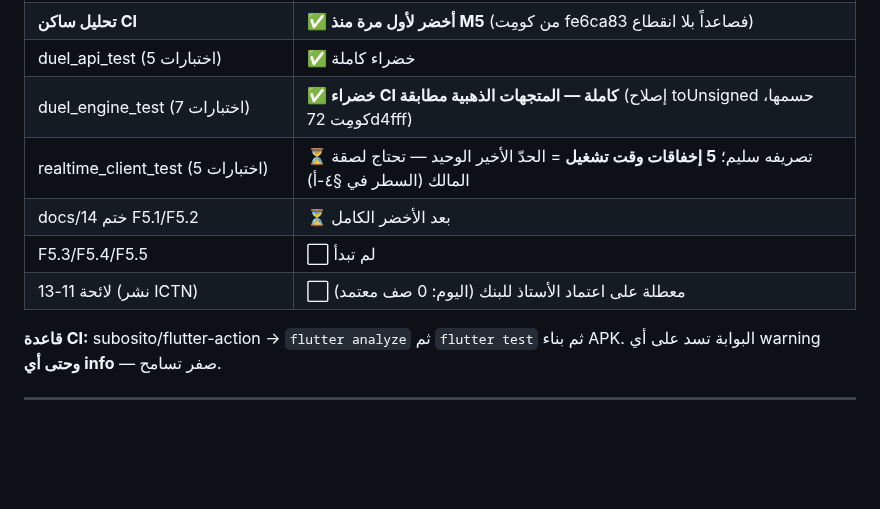
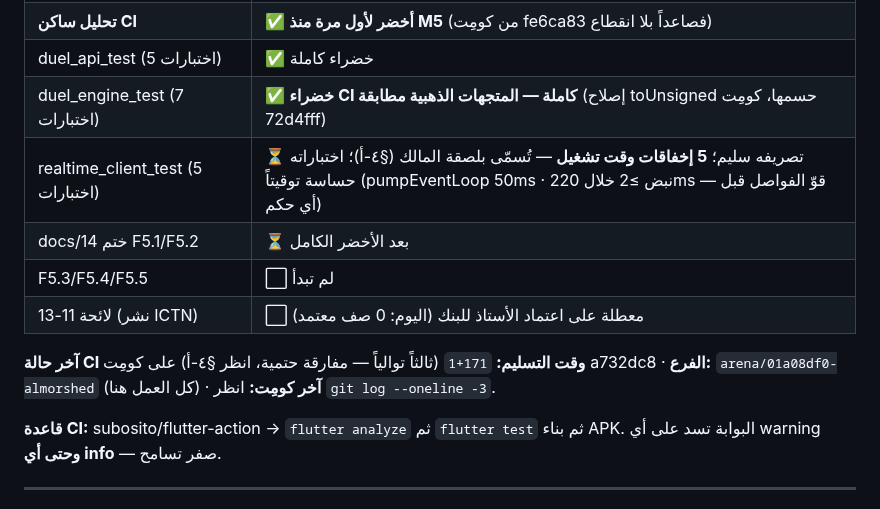
Before and after one commit to hady-albnnai/Almorshed, a Markdown page: HANDOVER-M5.md, the part around one of its changes. GitHub-like rendering; blank space fills up the shorter version.

```diff
--- a/HANDOVER-M5.md
+++ b/HANDOVER-M5.md
@@ -15,10 +15,12 @@
 | **تحليل ساكن CI** | ✅ **أخضر لأول مرة منذ M5** (من كومِت fe6ca83 فصاعداً بلا انقطاع) |
 | duel_api_test (5 اختبارات) | ✅ خضراء كاملة |
 | duel_engine_test (7 اختبارات) | ✅ **خضراء CI كاملة — المتجهات الذهبية مطابقة** (إصلاح toUnsigned حسمها، كومِت 72d4fff) |
-| realtime_client_test (5 اختبارات) | ⏳ تصريفه سليم؛ **5 إخفاقات وقت تشغيل** = الحدّ الأخير الوحيد — تحتاج لصقة المالك (السطر في §٤-أ) |
+| realtime_client_test (5 اختبارات) | ⏳ تصريفه سليم؛ **5 إخفاقات وقت تشغيل** — تُسمّى بلصقة المالك (§٤-أ)؛ اختباراته حساسة توقيتاً (pumpEventLoop 50ms · نبض ≥2 خلال 220ms — قوّ الفواصل قبل أي حكم) |
 | docs/14 ختم F5.1/F5.2 | ⏳ بعد الأخضر الكامل |
 | F5.3/F5.4/F5.5 | ⬜ لم تبدأ |
 | لائحة 11-13 (نشر ICTN) | ⬜ معطلة على اعتماد الأستاذ للبنك (اليوم: 0 صف معتمد) |
+
+**آخر حالة CI وقت التسليم:** `171+1` (ثالثاً توالياً — مفارقة حتمية، انظر §٤-أ) على كومِت a732dc8 · **الفرع:** `arena/01a08df0-almorshed` (كل العمل هنا) · **آخر كومِت:** انظر `git log --oneline -3`.
 
 **قاعدة CI:** subosito/flutter-action → `flutter analyze` ثم `flutter test` ثم بناء APK.
 البوابة تسد على أي warning **وحتى أي info** — صفر تسامح.
```
Also changed, not shown: other parts of HANDOVER-M5.md (+31 -9 lines).
